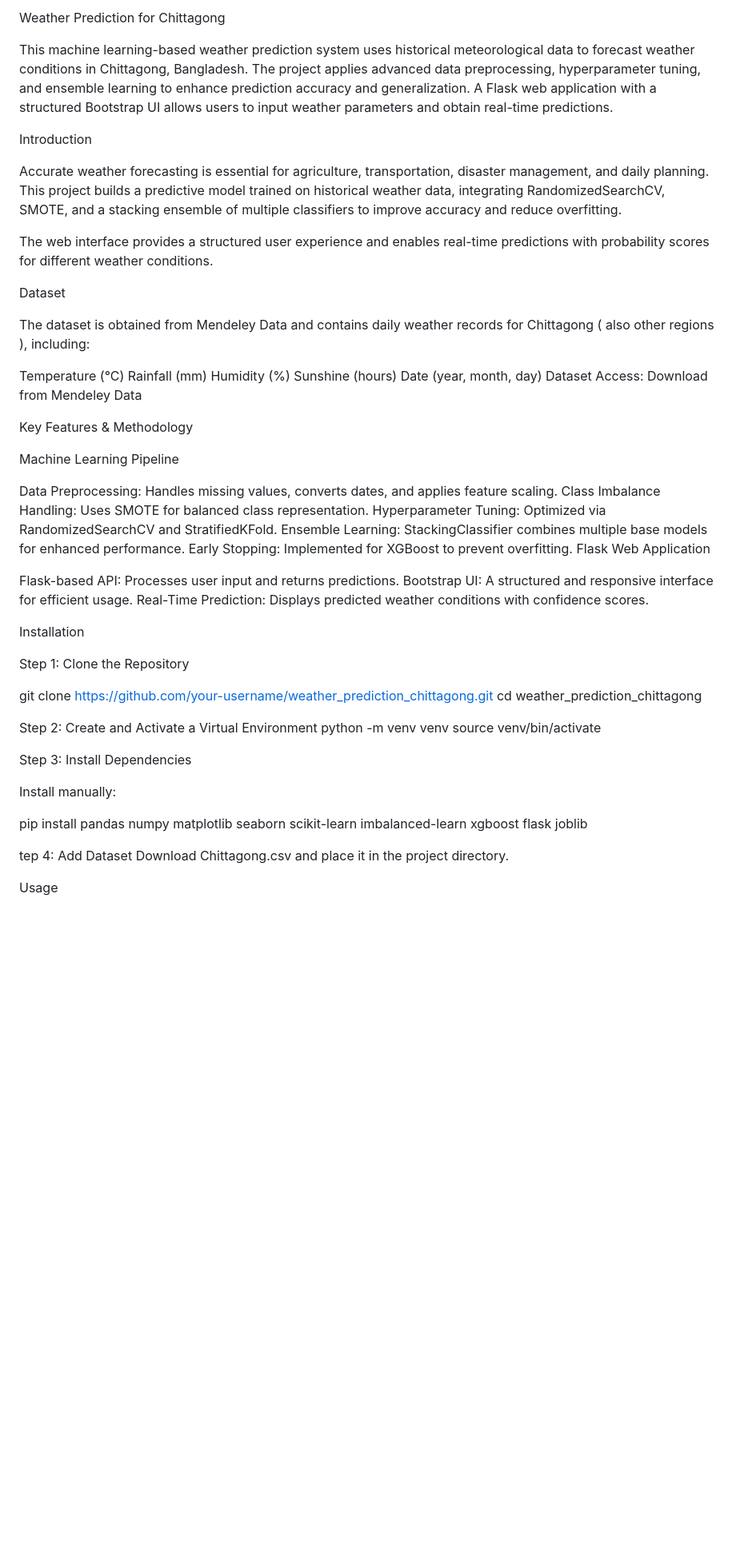
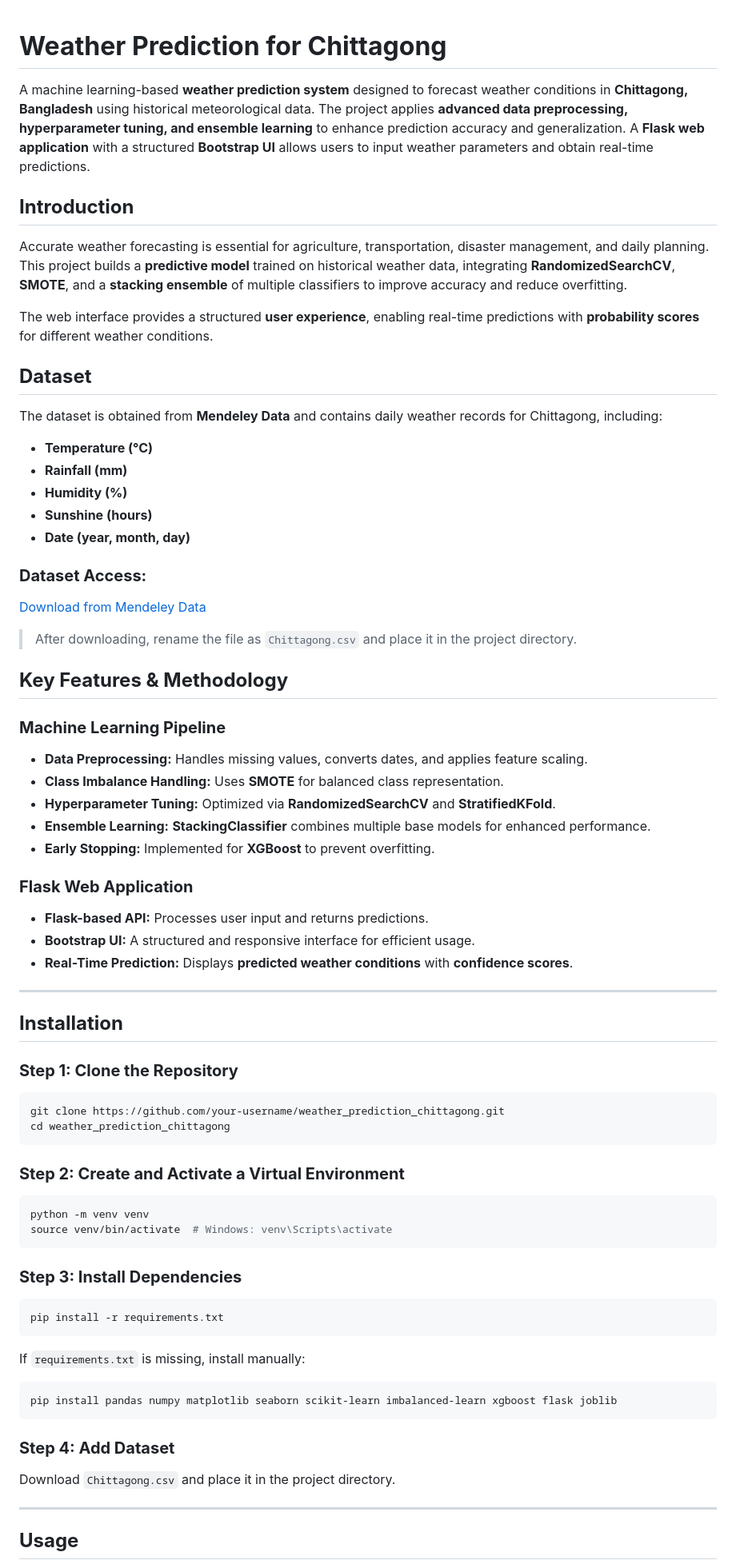
Before and after one commit to auntor101/Weather-Prediction, a Markdown page: README.md, the part around the change printed below. Shown: that part at 80% size. GitHub-like rendering; blank space fills up the shorter version.

````diff
--- a/README.md
+++ b/README.md
@@ -1,57 +1,80 @@
-Weather Prediction for Chittagong
 
-This machine learning-based weather prediction system uses historical meteorological data to forecast weather conditions in Chittagong, Bangladesh. The project applies advanced data preprocessing, hyperparameter tuning, and ensemble learning to enhance prediction accuracy and generalization. A Flask web application with a structured Bootstrap UI allows users to input weather parameters and obtain real-time predictions.
+# **Weather Prediction for Chittagong**
 
-Introduction
+A machine learning-based **weather prediction system** designed to forecast weather conditions in **Chittagong, Bangladesh** using historical meteorological data. The project applies **advanced data preprocessing, hyperparameter tuning, and ensemble learning** to enhance prediction accuracy and generalization. A **Flask web application** with a structured **Bootstrap UI** allows users to input weather parameters and obtain real-time predictions.
 
-Accurate weather forecasting is essential for agriculture, transportation, disaster management, and daily planning. This project builds a predictive model trained on historical weather data, integrating RandomizedSearchCV, SMOTE, and a stacking ensemble of multiple classifiers to improve accuracy and reduce overfitting.
 
-The web interface provides a structured user experience and enables real-time predictions with probability scores for different weather conditions.
 
-Dataset
+## **Introduction**
 
-The dataset is obtained from Mendeley Data and contains daily weather records for Chittagong ( also other regions ), including:
+Accurate weather forecasting is essential for agriculture, transportation, disaster management, and daily planning. This project builds a **predictive model** trained on historical weather data, integrating **RandomizedSearchCV**, **SMOTE**, and a **stacking ensemble** of multiple classifiers to improve accuracy and reduce overfitting.
 
-Temperature (°C)
-Rainfall (mm)
-Humidity (%)
-Sunshine (hours)
-Date (year, month, day)
-Dataset Access: Download from Mendeley Data
+The web interface provides a structured **user experience**, enabling real-time predictions with **probability scores** for different weather conditions.
 
-Key Features & Methodology
 
-Machine Learning Pipeline
+## **Dataset**
 
-Data Preprocessing: Handles missing values, converts dates, and applies feature scaling.
-Class Imbalance Handling: Uses SMOTE for balanced class representation.
-Hyperparameter Tuning: Optimized via RandomizedSearchCV and StratifiedKFold.
-Ensemble Learning: StackingClassifier combines multiple base models for enhanced performance.
-Early Stopping: Implemented for XGBoost to prevent overfitting.
-Flask Web Application
+The dataset is obtained from **Mendeley Data** and contains daily weather records for Chittagong, including:
 
-Flask-based API: Processes user input and returns predictions.
-Bootstrap UI: A structured and responsive interface for efficient usage.
-Real-Time Prediction: Displays predicted weather conditions with confidence scores.
+- **Temperature (°C)**
+- **Rainfall (mm)**
+- **Humidity (%)**
+- **Sunshine (hours)**
+- **Date (year, month, day)**
 
-Installation
+### **Dataset Access:**
+[Download from Mendeley Data](https://data.mendeley.com/datasets/tbrhznpwg9/1)
 
-Step 1: Clone the Repository
+> After downloading, rename the file as `Chittagong.csv` and place it in the project directory.
 
+
+
+## **Key Features & Methodology**
+
+### **Machine Learning Pipeline**
+
+- **Data Preprocessing:** Handles missing values, converts dates, and applies feature scaling.
+- **Class Imbalance Handling:** Uses **SMOTE** for balanced class representation.
+- **Hyperparameter Tuning:** Optimized via **RandomizedSearchCV** and **StratifiedKFold**.
+- **Ensemble Learning:** **StackingClassifier** combines multiple base models for enhanced performance.
+- **Early Stopping:** Implemented for **XGBoost** to prevent overfitting.
+
+### **Flask Web Application**
+
+- **Flask-based API:** Processes user input and returns predictions.
+- **Bootstrap UI:** A structured and responsive interface for efficient usage.
+- **Real-Time Prediction:** Displays **predicted weather conditions** with **confidence scores**.
+
+---
+
+## **Installation**
+
+### **Step 1: Clone the Repository**
+```bash
 git clone https://github.com/your-username/weather_prediction_chittagong.git
 cd weather_prediction_chittagong
+```
 
-Step 2: Create and Activate a Virtual Environment
-python -m venv venv source venv/bin/activate
+### **Step 2: Create and Activate a Virtual Environment**
+```bash
+python -m venv venv
+source venv/bin/activate  # Windows: venv\Scripts\activate
+```
 
-Step 3: Install Dependencies
+### **Step 3: Install Dependencies**
+```bash
+pip install -r requirements.txt
+```
 
-Install manually:
+If `requirements.txt` is missing, install manually:
+```bash
+pip install pandas numpy matplotlib seaborn scikit-learn imbalanced-learn xgboost flask joblib
+```
 
-pip install pandas numpy matplotlib seaborn scikit-learn imbalanced-learn xgboost flask joblib
+### **Step 4: Add Dataset**
+Download `Chittagong.csv` and place it in the project directory.
 
-tep 4: Add Dataset
-Download Chittagong.csv and place it in the project directory.
+---
 
-Usage
+## **Usage**
 
````
Also changed, not shown: other parts of README.md (+38 -21 lines).
